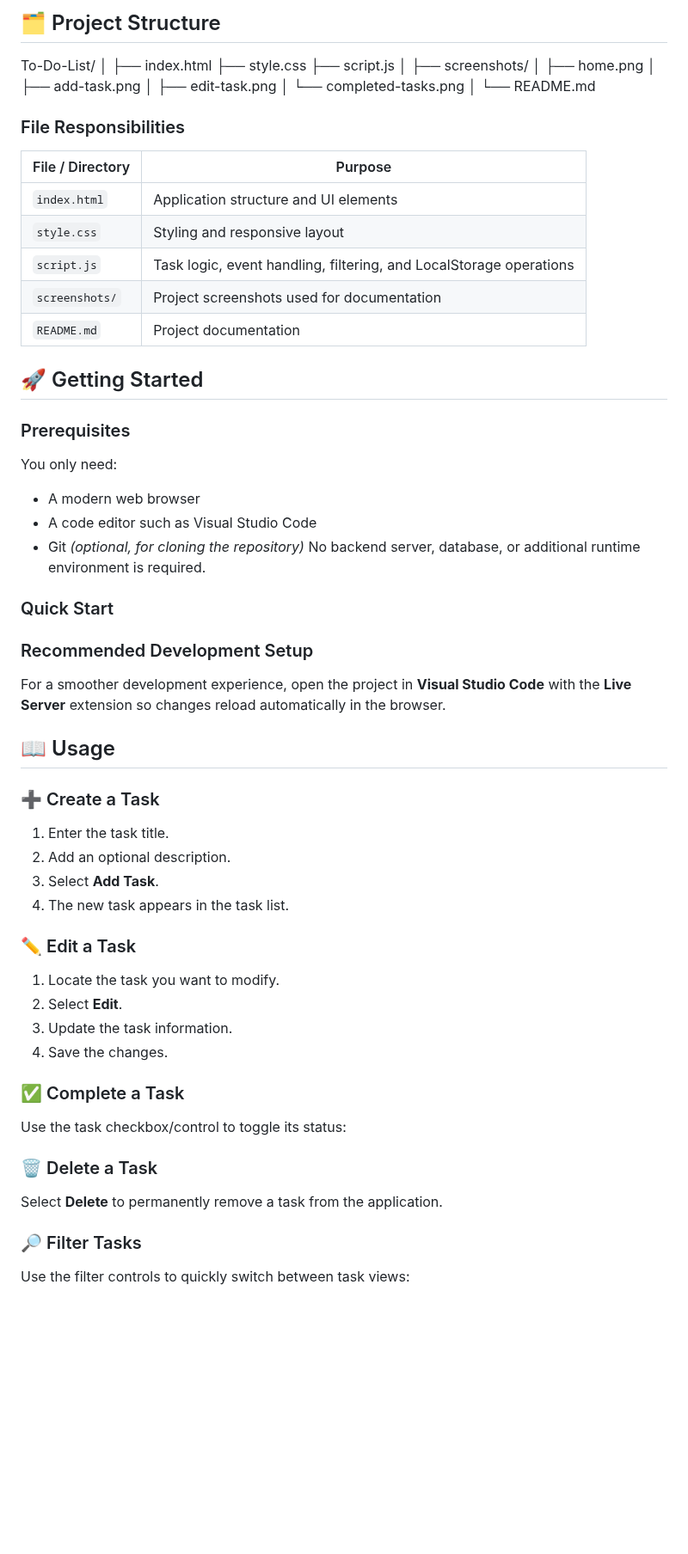
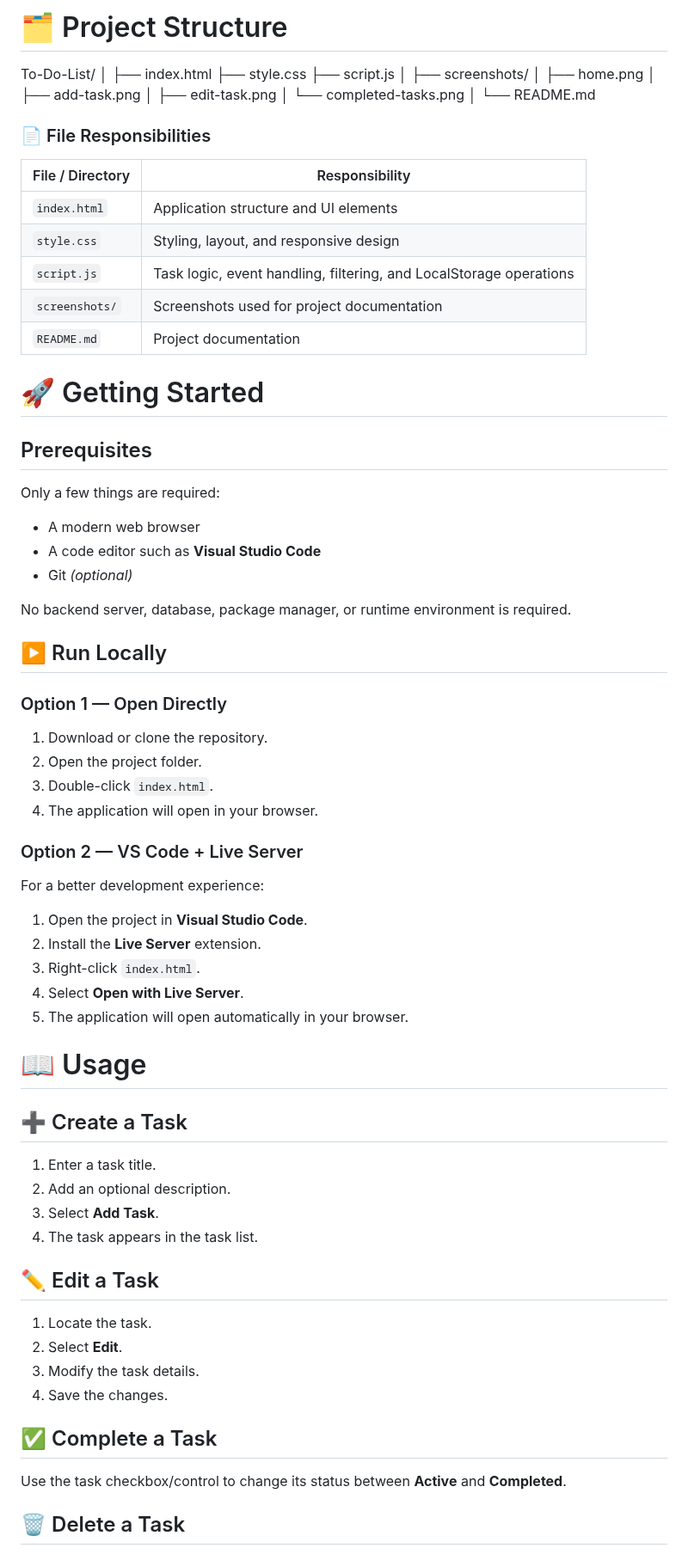
Before and after one commit to Mohitraikwar121/To-do-list-2, a Markdown page: README.md, the part around one of its changes. Shown at 86% size. Drawn GitHub-style; blank space fills up the shorter version.

```diff
--- a/README.md
+++ b/README.md
@@ -170,6 +244,7 @@ When a task is created, updated, completed, or deleted, the stored task data is
 
 
-## 🗂️ Project Structure
+# 🗂️ Project Structure
+
 To-Do-List/
 │
 ├── index.html
@@ -184,47 +259,65 @@ To-Do-List/
 │
 └── README.md
 
-### File Responsibilities
-| File / Directory | Purpose |
-| --- | --- |
-| `index.html` | Application structure and UI elements |
-| `style.css` | Styling and responsive layout |
-| `script.js` | Task logic, event handling, filtering, and LocalStorage operations |
-| `screenshots/` | Project screenshots used for documentation |
-| `README.md` | Project documentation |
+### 📄 File Responsibilities
 
-## 🚀 Getting Started
-### Prerequisites
+| File / Directory | Responsibility                                                     |
+| ---------------- | ------------------------------------------------------------------ |
+| `index.html`     | Application structure and UI elements                              |
+| `style.css`      | Styling, layout, and responsive design                             |
+| `script.js`      | Task logic, event handling, filtering, and LocalStorage operations |
+| `screenshots/`   | Screenshots used for project documentation                         |
+| `README.md`      | Project documentation                                              |
 
-You only need:
-- A modern web browser
-- A code editor such as Visual Studio Code
-- Git *(optional, for cloning the repository)*
-No backend server, database, or additional runtime environment is required.
 
-### Quick Start
-### Recommended Development Setup
-For a smoother development experience, open the project in **Visual Studio Code** with the **Live Server** extension so changes reload automatically in the browser.
+# 🚀 Getting Started
 
-## 📖 Usage
-### ➕ Create a Task
-1. Enter the task title.
+## Prerequisites
+
+Only a few things are required:
+
+* A modern web browser
+* A code editor such as **Visual Studio Code**
+* Git *(optional)*
+
+No backend server, database, package manager, or runtime environment is required.
+
+## ▶️ Run Locally
+### Option 1 — Open Directly
+
+1. Download or clone the repository.
+2. Open the project folder.
+3. Double-click `index.html`.
+4. The application will open in your browser.
+
+### Option 2 — VS Code + Live Server
+
+For a better development experience:
+
+1. Open the project in **Visual Studio Code**.
+2. Install the **Live Server** extension.
+3. Right-click `index.html`.
+4. Select **Open with Live Server**.
+5. The application will open automatically in your browser.
+
+# 📖 Usage
+## ➕ Create a Task
+
+1. Enter a task title.
 2. Add an optional description.
 3. Select **Add Task**.
-4. The new task appears in the task list.
+4. The task appears in the task list.
 
-### ✏️ Edit a Task
-1. Locate the task you want to modify.
+## ✏️ Edit a Task
+
+1. Locate the task.
 2. Select **Edit**.
-3. Update the task information.
+3. Modify the task details.
 4. Save the changes.
 
-### ✅ Complete a Task
-Use the task checkbox/control to toggle its status:
+## ✅ Complete a Task
 
-### 🗑️ Delete a Task
-Select **Delete** to permanently remove a task from the application.
+Use the task checkbox/control to change its status between **Active** and **Completed**.
 
-### 🔎 Filter Tasks
-Use the filter controls to quickly switch between task views:
+## 🗑️ Delete a Task
 
```
Also changed, not shown: other parts of README.md (+394 -263 lines).
